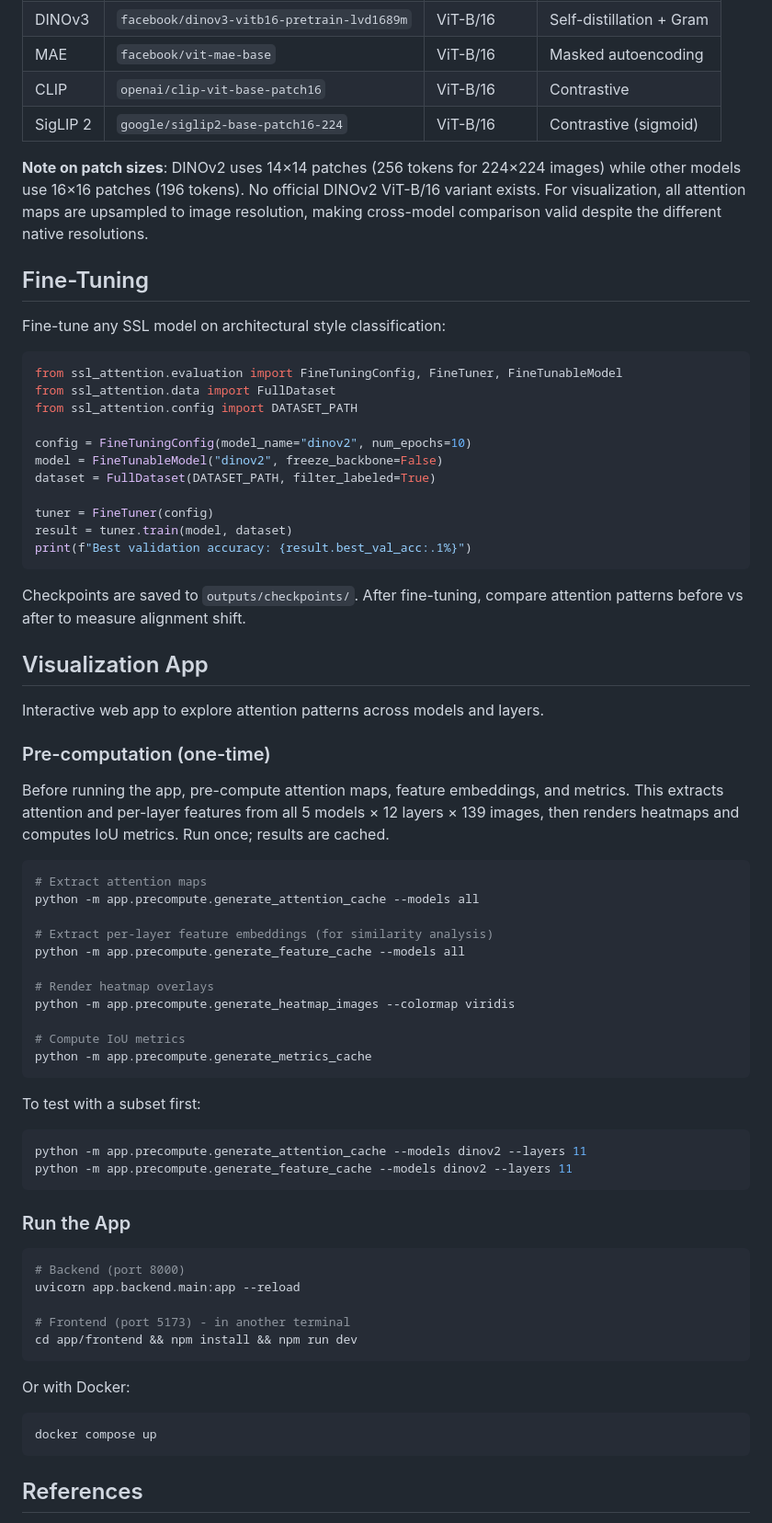
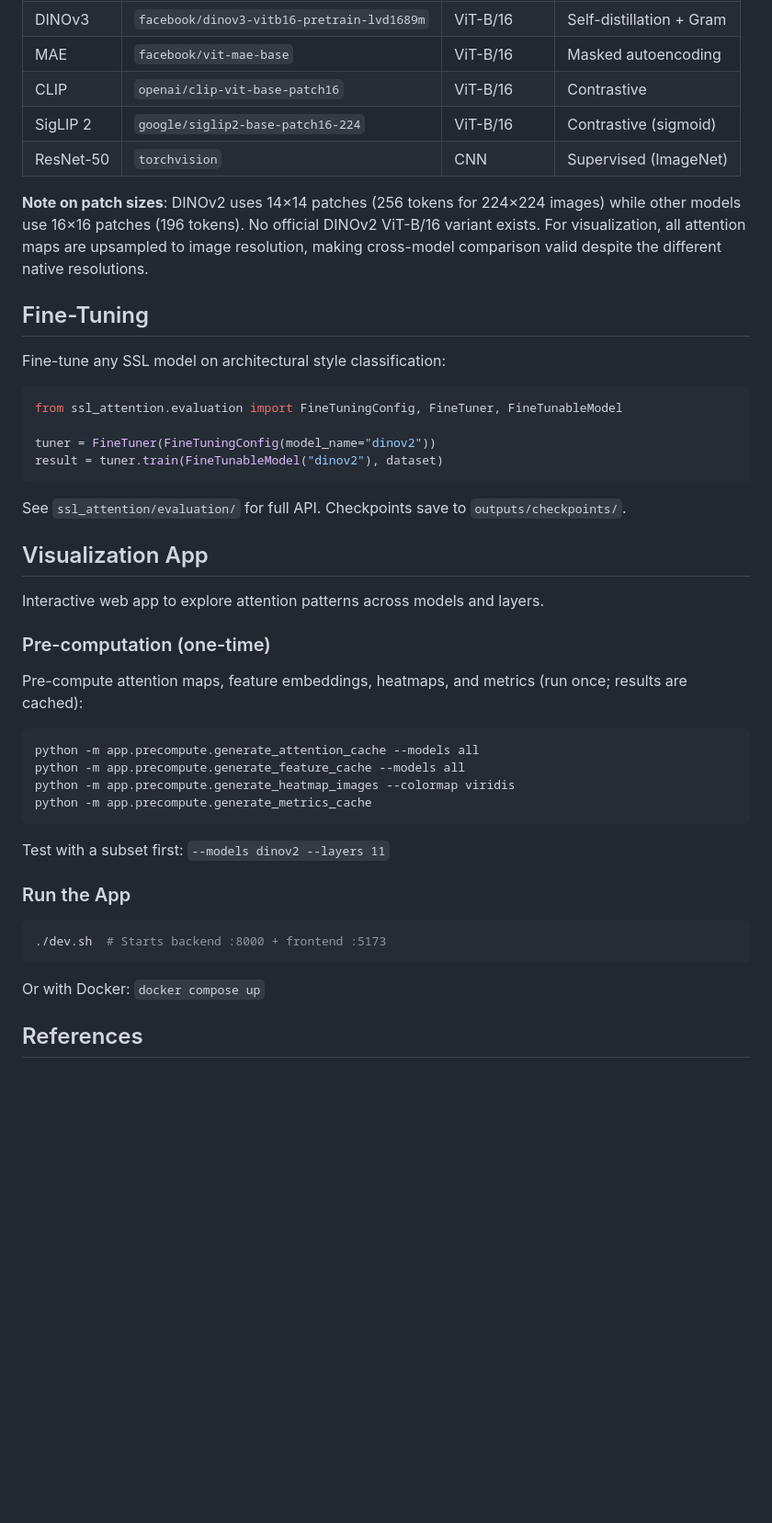
Before and after one commit to DesmondChoy/ssl_wikichurches, a Markdown page: README.md, the part around one of its changes. Shown at 92% size. Rendered like a GitHub page; blank space fills up the shorter version.

Commit message:
docs: update README with expanded project scope and streamline content
- Update title to "Do Self-Supervised Vision Models Learn What Experts See?"
- Add three research questions (attention alignment, fine-tuning effects, representation coherence)
- Add ResNet-50 supervised baseline to models table
- Condense data exploration, fine-tuning, and visualization sections
- Replace manual two-terminal setup with ./dev.sh

Co-Authored-By: Claude Opus 4.5 <noreply@anthropic.com>

````diff
--- a/README.md
+++ b/README.md
@@ -39,6 +35,7 @@ All models use **ViT-Base** architecture (12 layers, 768 hidden dim, 12 attentio
 | MAE | `facebook/vit-mae-base` | ViT-B/16 | Masked autoencoding |
 | CLIP | `openai/clip-vit-base-patch16` | ViT-B/16 | Contrastive |
 | SigLIP 2 | `google/siglip2-base-patch16-224` | ViT-B/16 | Contrastive (sigmoid) |
+| ResNet-50 | `torchvision` | CNN | Supervised (ImageNet) |
 
 **Note on patch sizes**: DINOv2 uses 14×14 patches (256 tokens for 224×224 images) while other models use 16×16 patches (196 tokens). No official DINOv2 ViT-B/16 variant exists. For visualization, all attention maps are upsampled to image resolution, making cross-model comparison valid despite the different native resolutions.
 
@@ -48,19 +45,12 @@ Fine-tune any SSL model on architectural style classification:
 
 ```python
 from ssl_attention.evaluation import FineTuningConfig, FineTuner, FineTunableModel
-from ssl_attention.data import FullDataset
-from ssl_attention.config import DATASET_PATH
 
-config = FineTuningConfig(model_name="dinov2", num_epochs=10)
-model = FineTunableModel("dinov2", freeze_backbone=False)
-dataset = FullDataset(DATASET_PATH, filter_labeled=True)
-
-tuner = FineTuner(config)
-result = tuner.train(model, dataset)
-print(f"Best validation accuracy: {result.best_val_acc:.1%}")
+tuner = FineTuner(FineTuningConfig(model_name="dinov2"))
+result = tuner.train(FineTunableModel("dinov2"), dataset)
 ```
 
-Checkpoints are saved to `outputs/checkpoints/`. After fine-tuning, compare attention patterns before vs after to measure alignment shift.
+See `ssl_attention/evaluation/` for full API. Checkpoints save to `outputs/checkpoints/`.
 
 ## Visualization App
 
@@ -68,42 +58,24 @@ Interactive web app to explore attention patterns across models and layers.
 
 ### Pre-computation (one-time)
 
-Before running the app, pre-compute attention maps, feature embeddings, and metrics. This extracts attention and per-layer features from all 5 models × 12 layers × 139 images, then renders heatmaps and computes IoU metrics. Run once; results are cached.
+Pre-compute attention maps, feature embeddings, heatmaps, and metrics (run once; results are cached):
 
 ```bash
-# Extract attention maps
 python -m app.precompute.generate_attention_cache --models all
-
-# Extract per-layer feature embeddings (for similarity analysis)
 python -m app.precompute.generate_feature_cache --models all
-
-# Render heatmap overlays
 python -m app.precompute.generate_heatmap_images --colormap viridis
-
-# Compute IoU metrics
 python -m app.precompute.generate_metrics_cache
 ```
 
-To test with a subset first:
-```bash
-python -m app.precompute.generate_attention_cache --models dinov2 --layers 11
-python -m app.precompute.generate_feature_cache --models dinov2 --layers 11
-```
+Test with a subset first: `--models dinov2 --layers 11`
 
 ### Run the App
 
 ```bash
-# Backend (port 8000)
-uvicorn app.backend.main:app --reload
-
-# Frontend (port 5173) - in another terminal
-cd app/frontend && npm install && npm run dev
+./dev.sh  # Starts backend :8000 + frontend :5173
 ```
 
-Or with Docker:
-```bash
-docker compose up
-```
+Or with Docker: `docker compose up`
 
 ## References
 
````
Also changed, not shown: other parts of README.md (+7 -11 lines).
